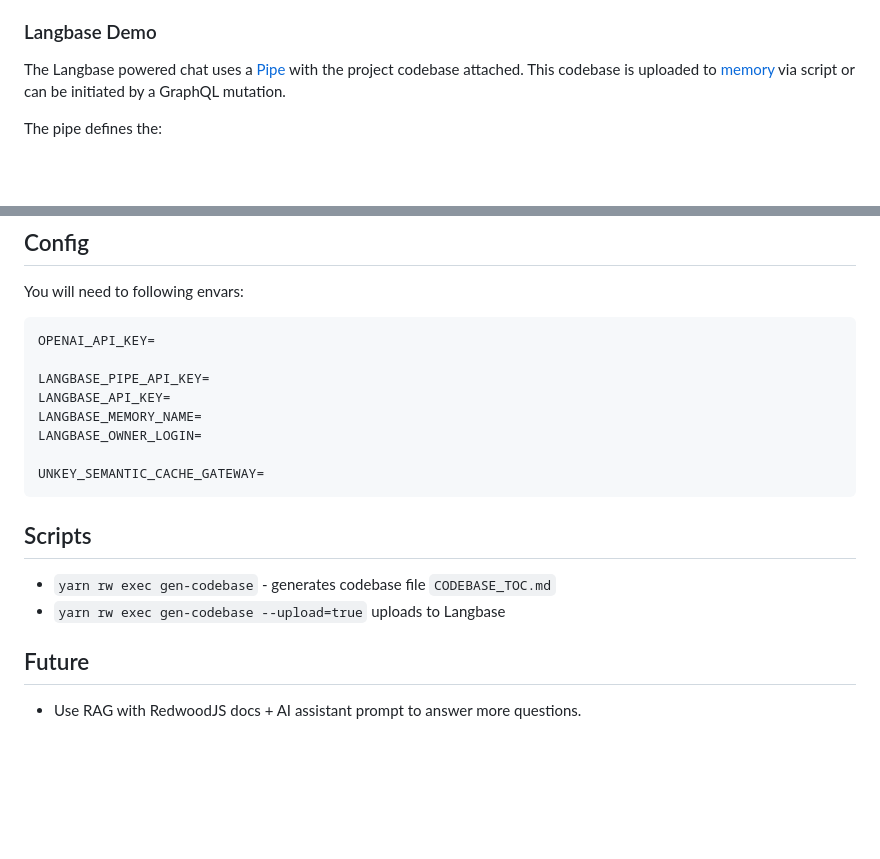
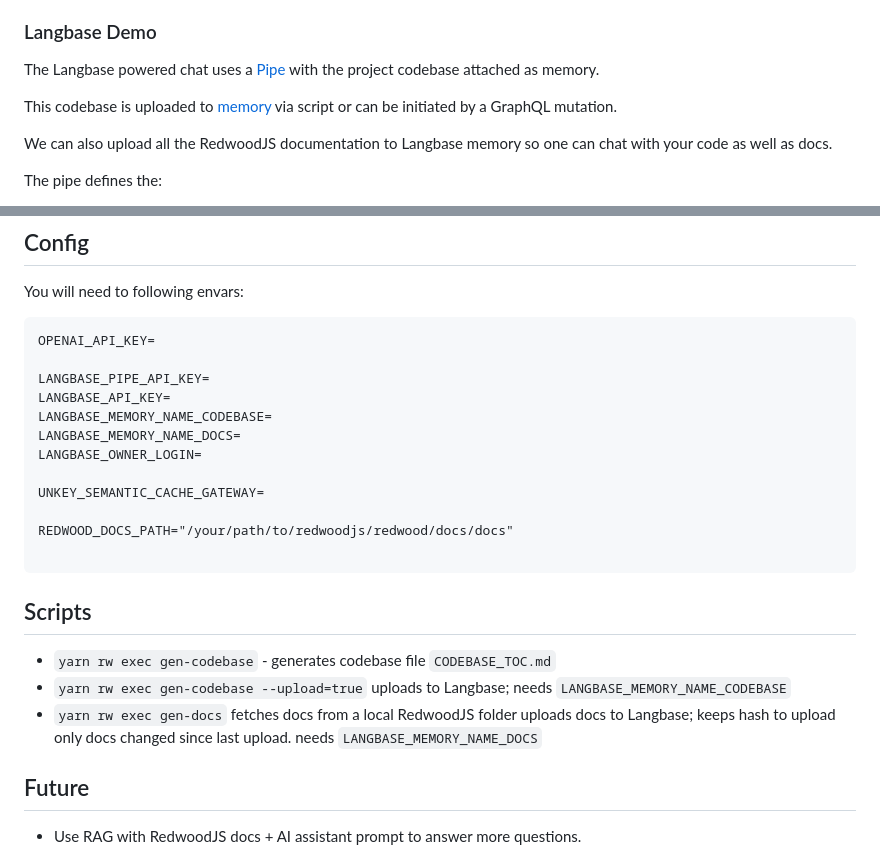
Before and after one commit to dthyresson/rw-town-hall-chatbot-demo, a Markdown page: README.md, 2 parts joined by grey strips. GitHub-like rendering; blank space fills up the shorter version.

Commit message:
gen-docs

````diff
--- a/README.md
+++ b/README.md
@@ -33,7 +33,11 @@ Then create managed semantic memory (RAG) so your AI can talk to your data
 
 ### Langbase Demo
 
-The Langbase powered chat uses a [Pipe](https://langbase.com/docs/pipe/overview) with the project codebase attached. This codebase is uploaded to [memory](https://langbase.com/docs/memory/overview) via script or can be initiated by a GraphQL mutation.
+The Langbase powered chat uses a [Pipe](https://langbase.com/docs/pipe/overview) with the project codebase attached as memory.
+
+This codebase is uploaded to [memory](https://langbase.com/docs/memory/overview) via script or can be initiated by a GraphQL mutation.
+
+We can also upload all the RedwoodJS documentation to Langbase memory so one can chat with your code as well as docs.
 
 The pipe defines the:
 
@@ -72,16 +76,23 @@ OPENAI_API_KEY=
 
 LANGBASE_PIPE_API_KEY=
 LANGBASE_API_KEY=
-LANGBASE_MEMORY_NAME=
+LANGBASE_MEMORY_NAME_CODEBASE=
+LANGBASE_MEMORY_NAME_DOCS=
 LANGBASE_OWNER_LOGIN=
 
 UNKEY_SEMANTIC_CACHE_GATEWAY=
+
+REDWOOD_DOCS_PATH="/your/path/to/redwoodjs/redwood/docs/docs"
+
 ```
 
 ## Scripts
 
 * `yarn rw exec gen-codebase` - generates codebase file `CODEBASE_TOC.md`
-* `yarn rw exec gen-codebase --upload=true` uploads to Langbase
+* `yarn rw exec gen-codebase --upload=true` uploads to Langbase; needs `LANGBASE_MEMORY_NAME_CODEBASE`
+* `yarn rw exec gen-docs` fetches docs from a local RedwoodJS folder uploads docs to Langbase; keeps hash to upload only docs changed since last upload. needs `LANGBASE_MEMORY_NAME_DOCS`
+
+
 
 ## Future
 
````
